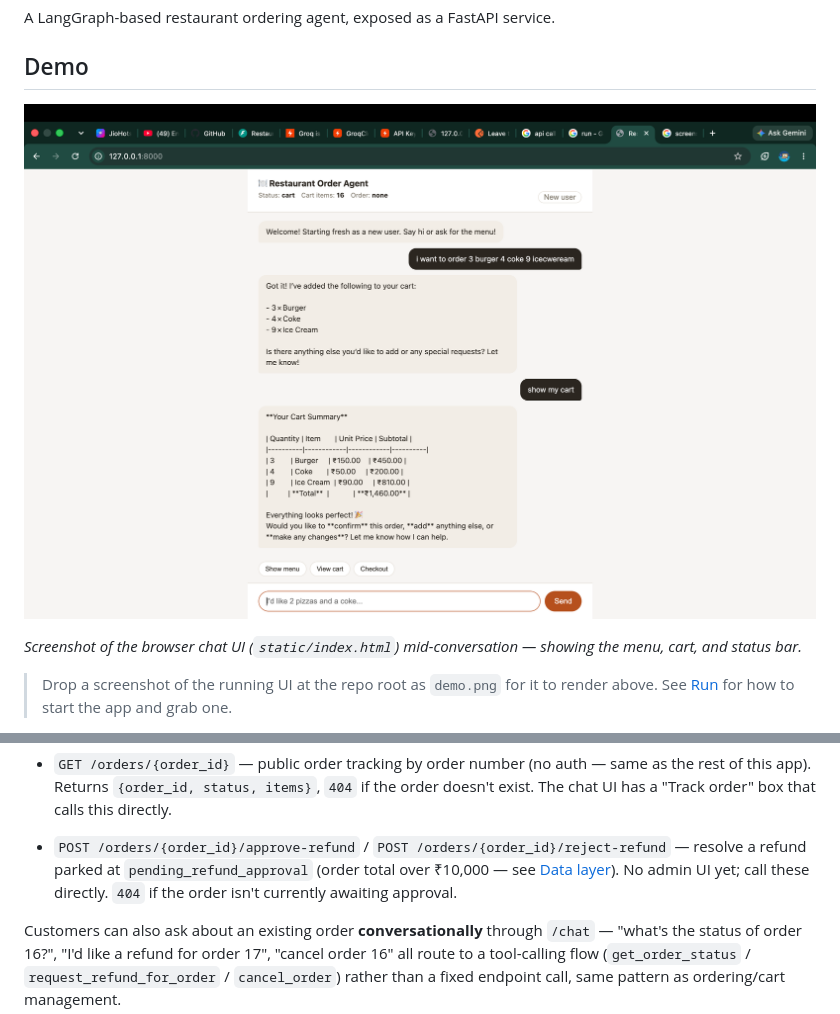
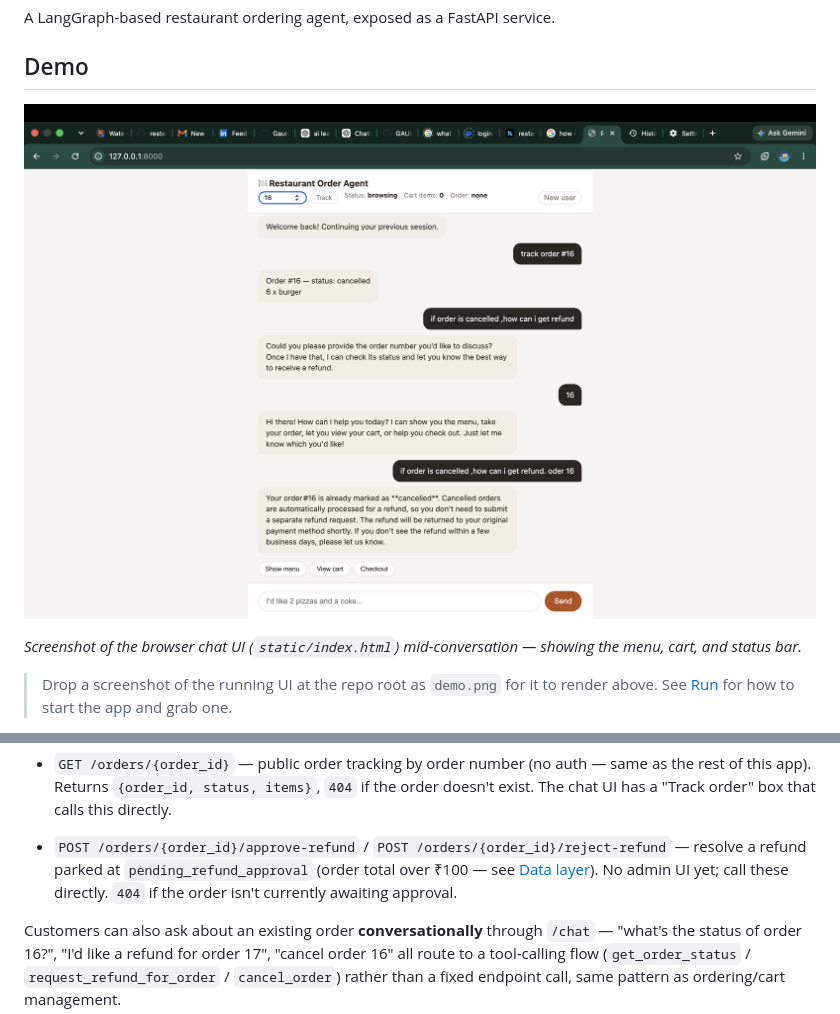
Before and after one commit to Gauravkr07/restaurant-order-agent, a Markdown page: README.md, 2 parts joined by grey strips. GitHub-like rendering; pictures changed too: demo.png.

```diff
--- a/README.md
+++ b/README.md
@@ -271,7 +271,7 @@ docker run -p 8000:8000 \
 
 - `GET /orders/{order_id}` — public order tracking by order number (no auth — same as the rest of this app). Returns `{order_id, status, items}`, `404` if the order doesn't exist. The chat UI has a "Track order" box that calls this directly.
 
-- `POST /orders/{order_id}/approve-refund` / `POST /orders/{order_id}/reject-refund` — resolve a refund parked at `pending_refund_approval` (order total over ₹10,000 — see [Data layer](#data-layer)). No admin UI yet; call these directly. `404` if the order isn't currently awaiting approval.
+- `POST /orders/{order_id}/approve-refund` / `POST /orders/{order_id}/reject-refund` — resolve a refund parked at `pending_refund_approval` (order total over ₹100 — see [Data layer](#data-layer)). No admin UI yet; call these directly. `404` if the order isn't currently awaiting approval.
 
 Customers can also ask about an existing order **conversationally** through `/chat` — "what's the status of order 16?", "I'd like a refund for order 17", "cancel order 16" all route to a tool-calling flow (`get_order_status` / `request_refund_for_order` / `cancel_order`) rather than a fixed endpoint call, same pattern as ordering/cart management.
 
```
Also changed, not shown: prompt_implementation.md (+2 -0 lines), 6 other files.
